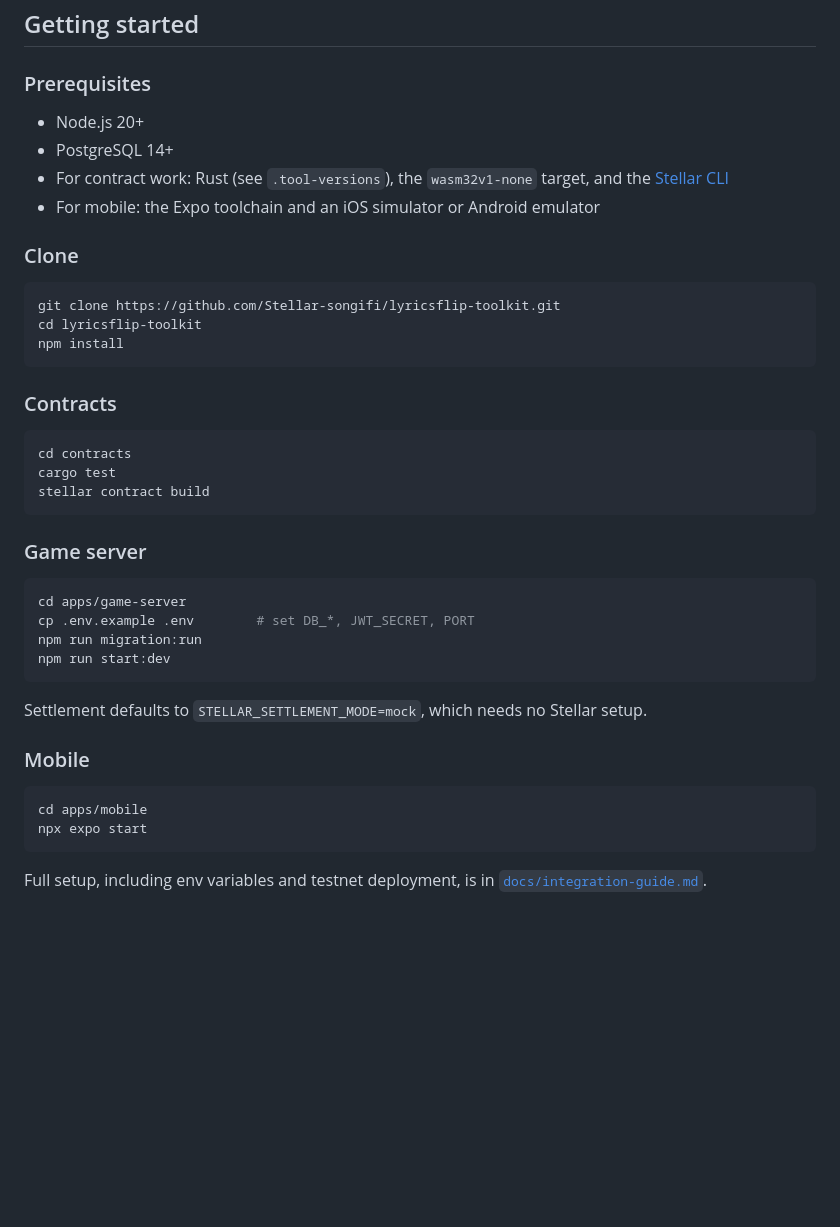
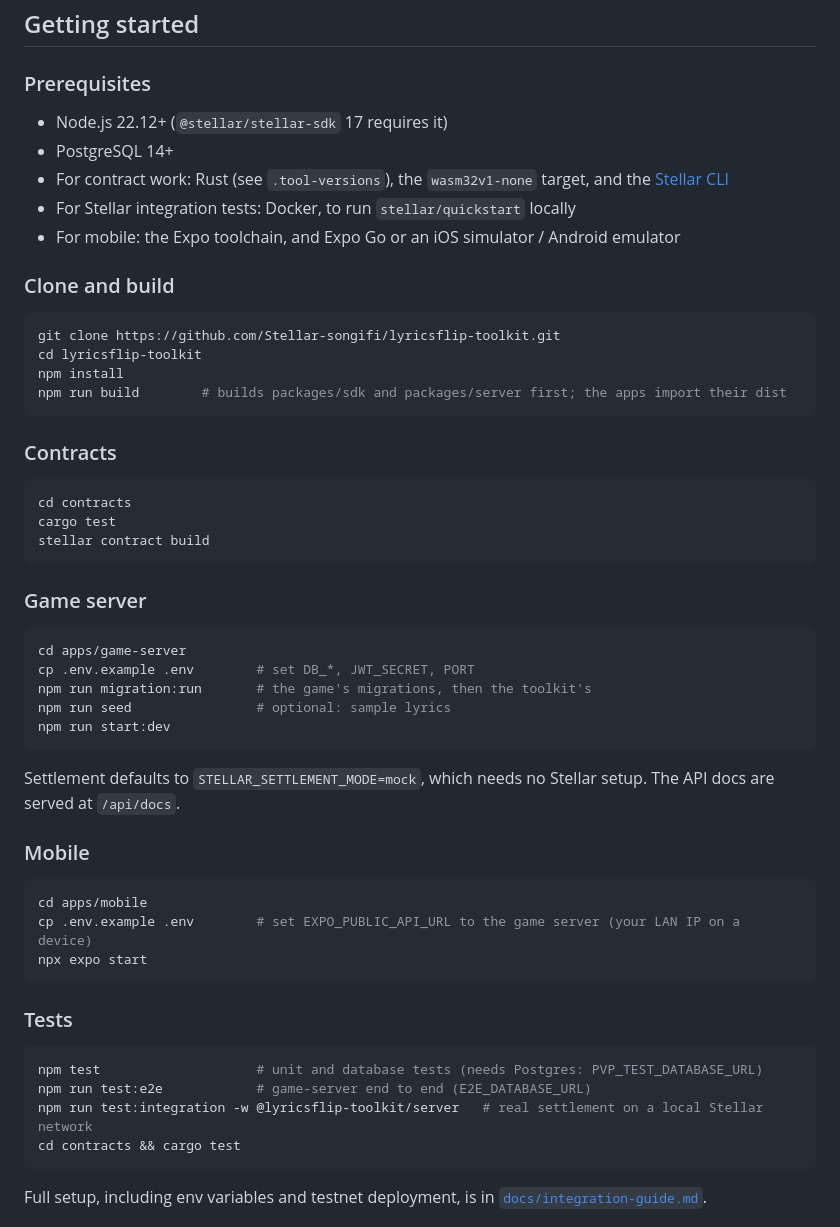
Before and after one commit to Stellar-songifi/lyricsflip-toolkit, a Markdown page: README.md, the part around the change. GitHub-like rendering; blank space fills up the shorter version.

Commit message:
README: fix prerequisites and getting-started commands

````diff
--- a/README.md
+++ b/README.md
@@ -126,18 +126,20 @@ lyricsflip-toolkit/
 
 ### Prerequisites
 
-- Node.js 20+
+- Node.js 22.12+ (`@stellar/stellar-sdk` 17 requires it)
 - PostgreSQL 14+
 - For contract work: Rust (see `.tool-versions`), the `wasm32v1-none` target, and the
   [Stellar CLI](https://developers.stellar.org/docs/tools/stellar-cli)
-- For mobile: the Expo toolchain and an iOS simulator or Android emulator
+- For Stellar integration tests: Docker, to run `stellar/quickstart` locally
+- For mobile: the Expo toolchain, and Expo Go or an iOS simulator / Android emulator
 
-### Clone
+### Clone and build
 
 ```bash
 git clone https://github.com/Stellar-songifi/lyricsflip-toolkit.git
 cd lyricsflip-toolkit
 npm install
+npm run build        # builds packages/sdk and packages/server first; the apps import their dist
 ```
 
 ### Contracts
@@ -153,17 +155,29 @@ stellar contract build
 ```bash
 cd apps/game-server
 cp .env.example .env        # set DB_*, JWT_SECRET, PORT
-npm run migration:run
+npm run migration:run       # the game's migrations, then the toolkit's
+npm run seed                # optional: sample lyrics
 npm run start:dev
 ```
 
-Settlement defaults to `STELLAR_SETTLEMENT_MODE=mock`, which needs no Stellar setup.
+Settlement defaults to `STELLAR_SETTLEMENT_MODE=mock`, which needs no Stellar setup. The API docs are
+served at `/api/docs`.
 
 ### Mobile
 
 ```bash
 cd apps/mobile
+cp .env.example .env        # set EXPO_PUBLIC_API_URL to the game server (your LAN IP on a device)
 npx expo start
+```
+
+### Tests
+
+```bash
+npm test                    # unit and database tests (needs Postgres: PVP_TEST_DATABASE_URL)
+npm run test:e2e            # game-server end to end (E2E_DATABASE_URL)
+npm run test:integration -w @lyricsflip-toolkit/server   # real settlement on a local Stellar network
+cd contracts && cargo test
 ```
 
 Full setup, including env variables and testnet deployment, is in
````
